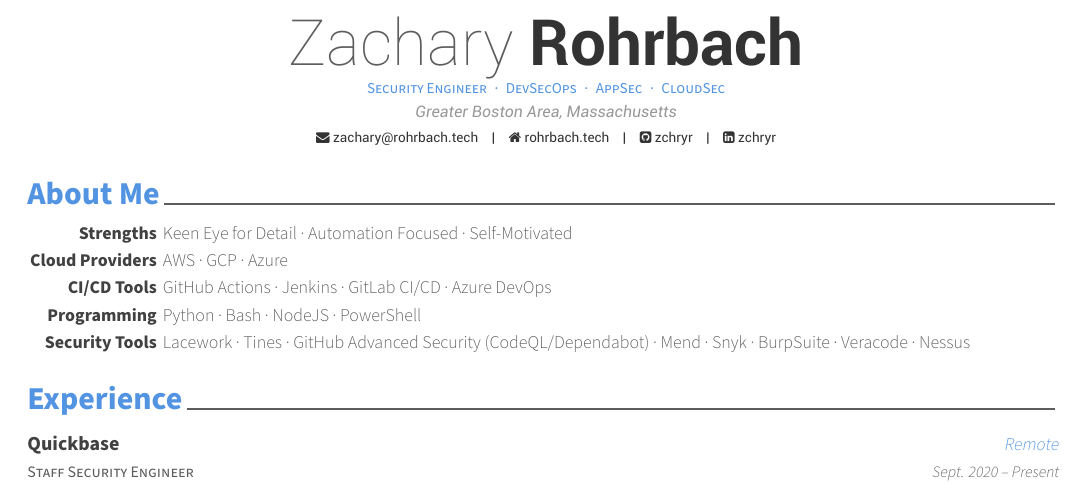
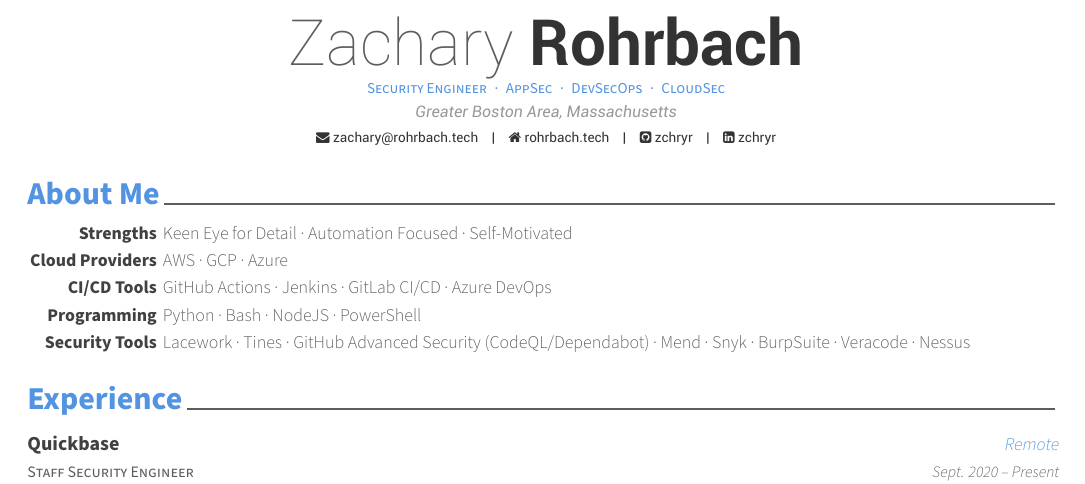
Before and after one commit to zchryr/resume, a LaTeX CV (resume.tex): part of page 1 of 2, cut so that both start at the same text. Compiled offline with XeLaTeX.

Commit message:
re-order.

```diff
--- a/resume.tex
+++ b/resume.tex
@@ -54,7 +54,7 @@
 % Available options: circle|rectangle,edge/noedge,left/right
 % \photo[rectangle,edge,right]{./examples/profile}
 \name{Zachary}{Rohrbach}
-\position{Security Engineer{\enskip\cdotp\enskip}DevSecOps{\enskip\cdotp\enskip}AppSec{\enskip\cdotp\enskip}CloudSec}
+\position{Security Engineer{\enskip\cdotp\enskip}AppSec{\enskip\cdotp\enskip}DevSecOps{\enskip\cdotp\enskip}CloudSec}
 \address{Greater Boston Area, Massachusetts}
 
 \email{zachary@rohrbach.tech}
```
